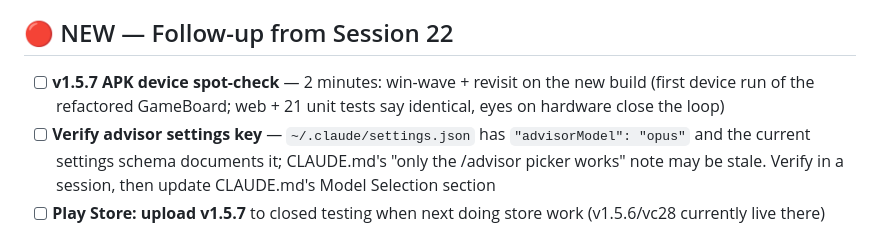
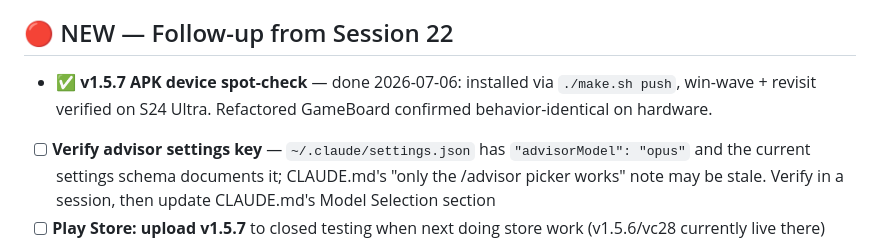
Before and after one commit to dilippanicker/wordout, a Markdown page: TODO.md, the part around the change. GitHub-like rendering.

```diff
--- a/TODO.md
+++ b/TODO.md
@@ -14,7 +14,7 @@
 
 ## 🔴 NEW — Follow-up from Session 22
 
-- [ ] **v1.5.7 APK device spot-check** — 2 minutes: win-wave + revisit on the new build (first device run of the refactored GameBoard; web + 21 unit tests say identical, eyes on hardware close the loop)
+- ✅ **v1.5.7 APK device spot-check** — done 2026-07-06: installed via `./make.sh push`, win-wave + revisit verified on S24 Ultra. Refactored GameBoard confirmed behavior-identical on hardware.
 - [ ] **Verify advisor settings key** — `~/.claude/settings.json` has `"advisorModel": "opus"` and the current settings schema documents it; CLAUDE.md's "only the /advisor picker works" note may be stale. Verify in a session, then update CLAUDE.md's Model Selection section
 - [ ] **Play Store: upload v1.5.7** to closed testing when next doing store work (v1.5.6/vc28 currently live there)
 
```
Also changed, not shown: .claude/session-handoff.md (+3 -2 lines).
